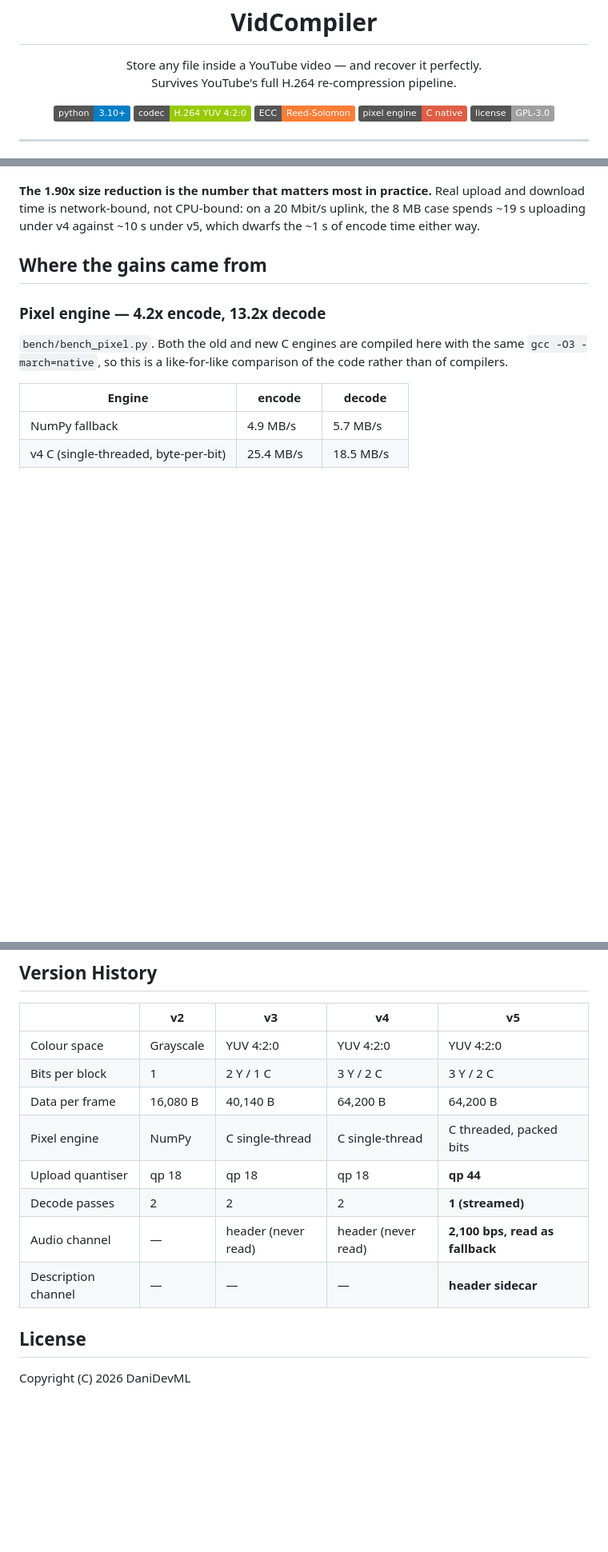
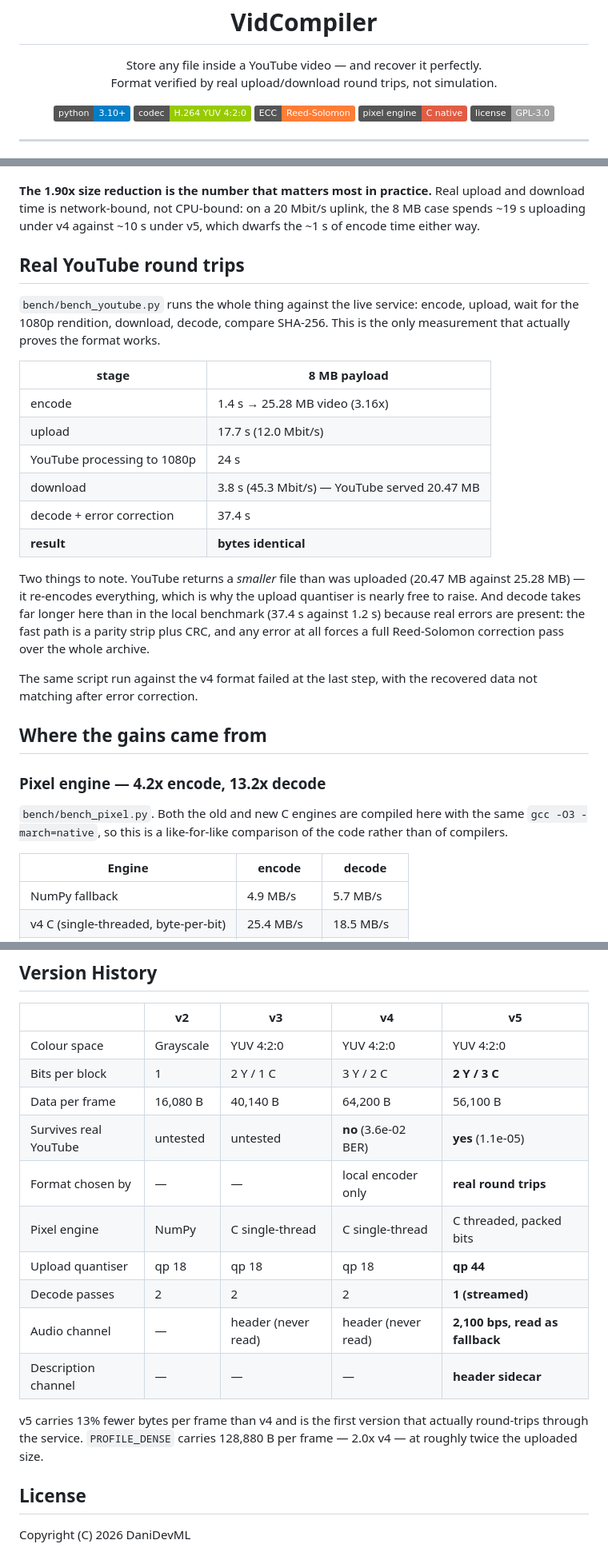
Before and after one commit to DaniDevML/video_compiler, a Markdown page: README.md, 3 parts joined by grey strips. Shown at 80% size. Rendered like a GitHub page; badges without logos; blank space fills up the shorter version.

```diff
--- a/README.md
+++ b/README.md
@@ -3,7 +3,7 @@
   <p align="center">
     Store any file inside a YouTube video — and recover it perfectly.
     <br />
-    Survives YouTube's full H.264 re-compression pipeline.
+    Format verified by real upload/download round trips, not simulation.
   </p>
 </p>
 
@@ -158,6 +159,31 @@ In throughput terms at 16 MB: encode went from 4.00 to 7.82 MB/s, decode from
 upload and download time is network-bound, not CPU-bound: on a 20 Mbit/s
 uplink, the 8 MB case spends ~19 s uploading under v4 against ~10 s under v5,
 which dwarfs the ~1 s of encode time either way.
+
+## Real YouTube round trips
+
+`bench/bench_youtube.py` runs the whole thing against the live service: encode,
+upload, wait for the 1080p rendition, download, decode, compare SHA-256. This
+is the only measurement that actually proves the format works.
+
+| stage | 8 MB payload |
+|---|---|
+| encode | 1.4 s → 25.28 MB video (3.16x) |
+| upload | 17.7 s (12.0 Mbit/s) |
+| YouTube processing to 1080p | 24 s |
+| download | 3.8 s (45.3 Mbit/s) — YouTube served 20.47 MB |
+| decode + error correction | 37.4 s |
+| **result** | **bytes identical** |
+
+Two things to note. YouTube returns a *smaller* file than was uploaded
+(20.47 MB against 25.28 MB) — it re-encodes everything, which is why the upload
+quantiser is nearly free to raise. And decode takes far longer here than in the
+local benchmark (37.4 s against 1.2 s) because real errors are present: the
+fast path is a parity strip plus CRC, and any error at all forces a full
+Reed-Solomon correction pass over the whole archive.
+
+The same script run against the v4 format failed at the last step, with the
+recovered data not matching after error correction.
 
 ## Where the gains came from
 
@@ -336,13 +380,19 @@ README.
 | | v2 | v3 | v4 | v5 |
 |---|---|---|---|---|
 | Colour space | Grayscale | YUV 4:2:0 | YUV 4:2:0 | YUV 4:2:0 |
-| Bits per block | 1 | 2 Y / 1 C | 3 Y / 2 C | 3 Y / 2 C |
-| Data per frame | 16,080 B | 40,140 B | 64,200 B | 64,200 B |
+| Bits per block | 1 | 2 Y / 1 C | 3 Y / 2 C | **2 Y / 3 C** |
+| Data per frame | 16,080 B | 40,140 B | 64,200 B | 56,100 B |
+| Survives real YouTube | untested | untested | **no** (3.6e-02 BER) | **yes** (1.1e-05) |
+| Format chosen by | — | — | local encoder only | **real round trips** |
 | Pixel engine | NumPy | C single-thread | C single-thread | C threaded, packed bits |
 | Upload quantiser | qp 18 | qp 18 | qp 18 | **qp 44** |
 | Decode passes | 2 | 2 | 2 | **1 (streamed)** |
 | Audio channel | — | header (never read) | header (never read) | **2,100 bps, read as fallback** |
 | Description channel | — | — | — | **header sidecar** |
+
+v5 carries 13% fewer bytes per frame than v4 and is the first version that
+actually round-trips through the service. `PROFILE_DENSE` carries 128,880 B per
+frame — 2.0x v4 — at roughly twice the uploaded size.
 
 ## License
 
```
Also changed, not shown: other parts of README.md (+61 -42 lines).
